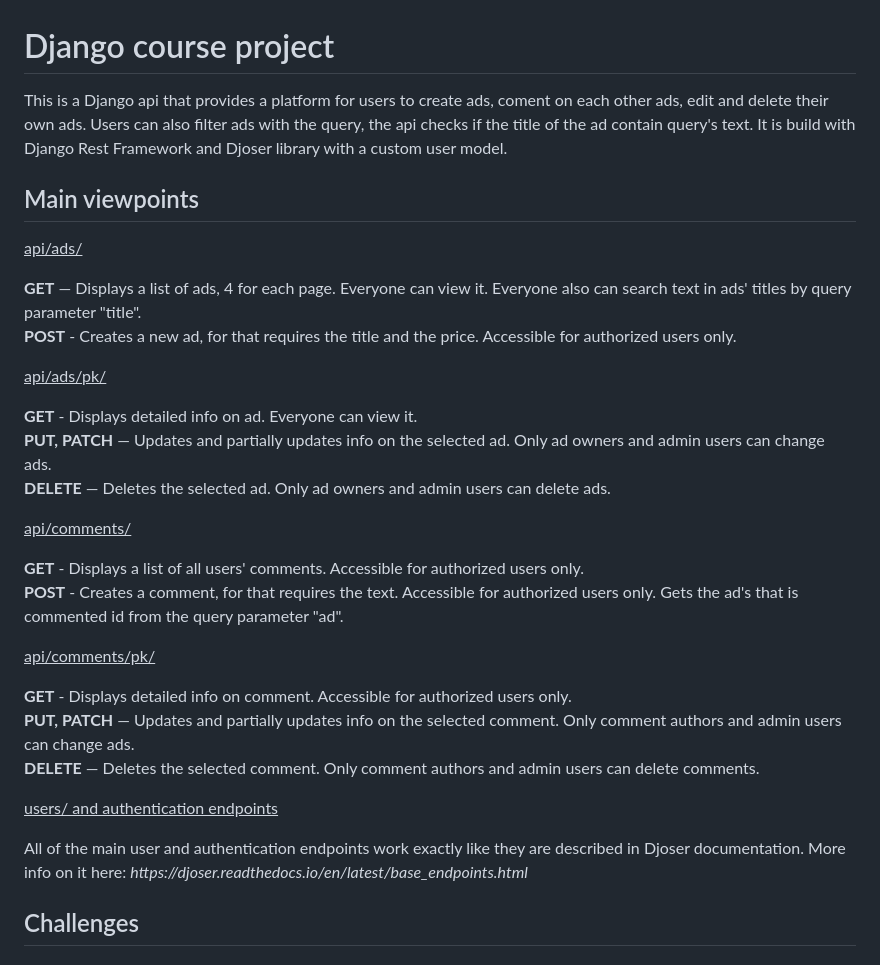
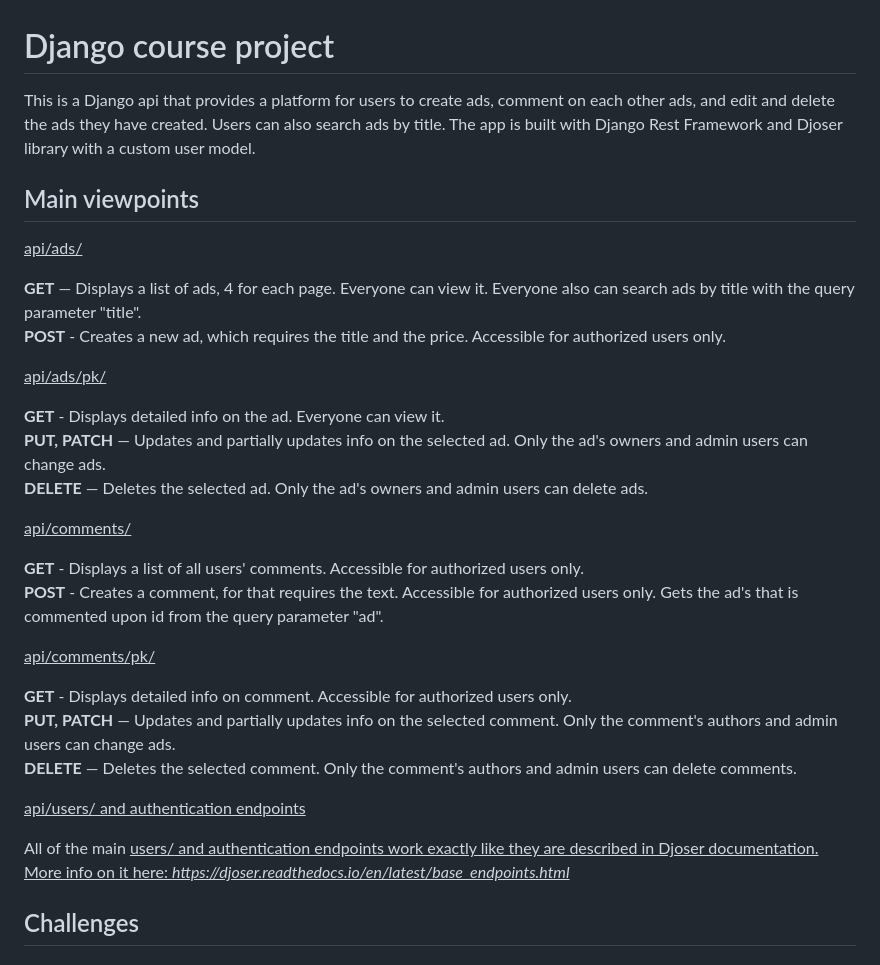
Before and after one commit to Apellun/Django-Ads-Service, a Markdown page: README.md, the part around the change. GitHub-like rendering.

```diff
--- a/README.md
+++ b/README.md
@@ -1,30 +1,30 @@
 # Django course project
 
-<p>This is a Django api that provides a platform for users to create ads, coment on each other ads, edit and delete their own ads. Users can also filter ads with the query, the api checks if the title of the ad contain query's text. It is build with Django Rest Framework and Djoser library with a custom user model.</p>
+<p>This is a Django api that provides a platform for users to create ads, comment on each other ads, and edit and delete the ads they have created. Users can also search ads by title. The app is built with Django Rest Framework and Djoser library with a custom user model.</p>
 
 ## Main viewpoints
 
 <ins>api/ads/</ins>
-<p><b>GET</b> — Displays a list of ads, 4 for each page. Everyone can view it. Everyone also can search text in ads' titles by query parameter "title".<br>
-<b>POST</b> - Creates a new ad, for that requires the title and the price. Accessible for authorized users only.</p>
+<p><b>GET</b> — Displays a list of ads, 4 for each page. Everyone can view it. Everyone also can search ads by title with the query parameter "title".<br>
+<b>POST</b> - Creates a new ad, which requires the title and the price. Accessible for authorized users only.</p>
 
 <ins>api/ads/pk/</ins>
-<p><b>GET</b> - Displays detailed info on ad. Everyone can view it.<br>
-<b>PUT, PATCH</b> — Updates and partially updates info on the selected ad. Only ad owners and admin users can change ads.<br>
-<b>DELETE</b> — Deletes the selected ad. Only ad owners and admin users can delete ads.</p>
+<p><b>GET</b> - Displays detailed info on the ad. Everyone can view it.<br>
+<b>PUT, PATCH</b> — Updates and partially updates info on the selected ad. Only the ad's owners and admin users can change ads.<br>
+<b>DELETE</b> — Deletes the selected ad. Only the ad's owners and admin users can delete ads.</p>
 
 <ins>api/comments/</ins>
 <p><b>GET</b> - Displays a list of all users' comments. Accessible for authorized users only.<br>
-<b>POST</b> - Creates a comment, for that requires the text. Accessible for authorized users only. Gets the ad's that is commented id from the query parameter "ad".</p>
+<b>POST</b> - Creates a comment, for that requires the text. Accessible for authorized users only. Gets the ad's that is commented upon id from the query parameter "ad".</p>
 
 <ins>api/comments/pk/</u><br>
 <p><b>GET</b> - Displays detailed info on comment. Accessible for authorized users only.<br>
-<b>PUT, PATCH</b> — Updates and partially updates info on the selected comment. Only comment authors and admin users can change ads.<br>
-<b>DELETE</b> — Deletes the selected comment. Only comment authors and admin users can delete comments.</p>
+<b>PUT, PATCH</b> — Updates and partially updates info on the selected comment. Only the comment's authors and admin users can change ads.<br>
+<b>DELETE</b> — Deletes the selected comment. Only the comment's authors and admin users can delete comments.</p>
 
-<ins>users/ and authentication endpoints</u><br>
+<ins>api/users/ and authentication endpoints</u><br>
 
-<p>All of the main user and authentication endpoints work exactly like they are described in Djoser documentation. More info on it here: <i>https://djoser.readthedocs.io/en/latest/base_endpoints.html</i></p>
+<p>All of the main <ins>users/</u> and authentication endpoints work exactly like they are described in Djoser documentation. More info on it here: <i>https://djoser.readthedocs.io/en/latest/base_endpoints.html</i></p>
 
 ## Challenges
 
```
